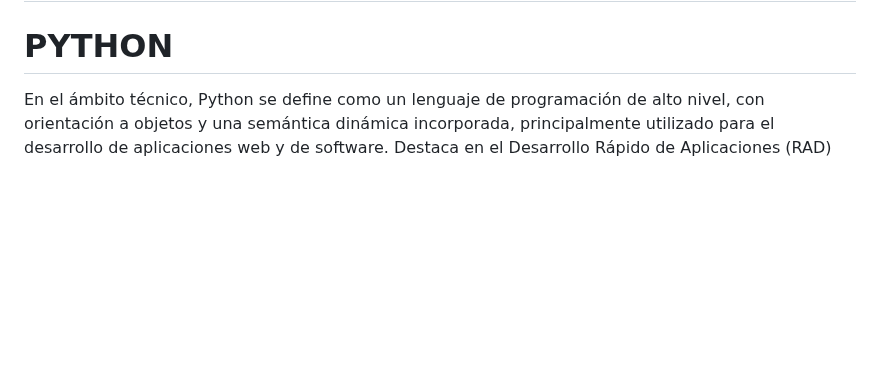
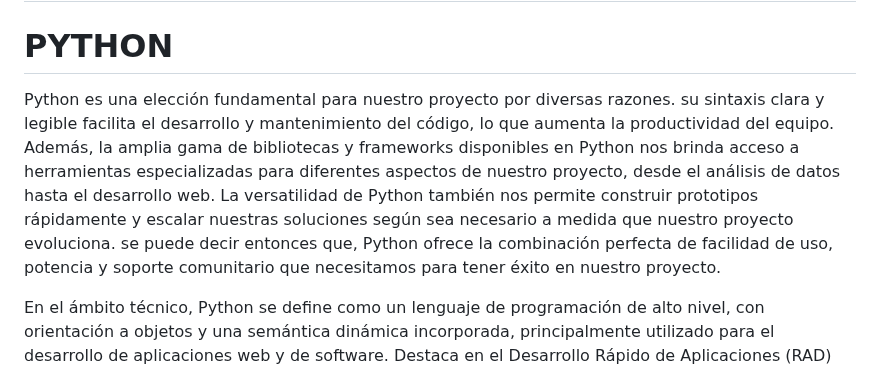
Before and after one commit to sergioarcila99/Implementacion-de-un-Crud-con-Python-Flask-MongoDB-y-RestFul-API, a Markdown page: README.md, the part around the change. Drawn GitHub-style; blank space fills up the shorter version.

```diff
--- a/README.md
+++ b/README.md
@@ -72,6 +72,9 @@ Los grupos de réplicas compuestos por tres miembros ofrecen redundancia adecuad
 # LENGUAJE DE PROGRAMACION
 
 # PYTHON
+
+Python es una elección fundamental para nuestro proyecto por diversas razones. su sintaxis clara y legible facilita el desarrollo y mantenimiento del código, lo que aumenta la productividad del equipo. Además, la amplia gama de bibliotecas y frameworks disponibles en Python nos brinda acceso a herramientas especializadas para diferentes aspectos de nuestro proyecto, desde el análisis de datos hasta el desarrollo web. La versatilidad de Python también nos permite construir prototipos rápidamente y escalar nuestras soluciones según sea necesario a medida que nuestro proyecto evoluciona. se puede decir entonces que, Python ofrece la combinación perfecta de facilidad de uso, potencia y soporte comunitario que necesitamos para tener éxito en nuestro proyecto.
+
 En el ámbito técnico, Python se define como un lenguaje de programación de alto nivel, con orientación a objetos y una semántica dinámica incorporada, principalmente utilizado para el desarrollo de aplicaciones web y de software. Destaca en el Desarrollo Rápido de Aplicaciones (RAD) debido a su tipificación y encuadernación dinámicas, lo que lo hace atractivo para desarrolladores.
 
 La simplicidad relativa de Python lo convierte en una opción fácil de aprender, gracias a su sintaxis legible y única. Esto facilita la lectura y traducción del código, reduciendo así los costos de mantenimiento y desarrollo del programa. Esto permite a los equipos trabajar juntos sin dificultades significativas de lenguaje y fomenta la experimentación.
```
